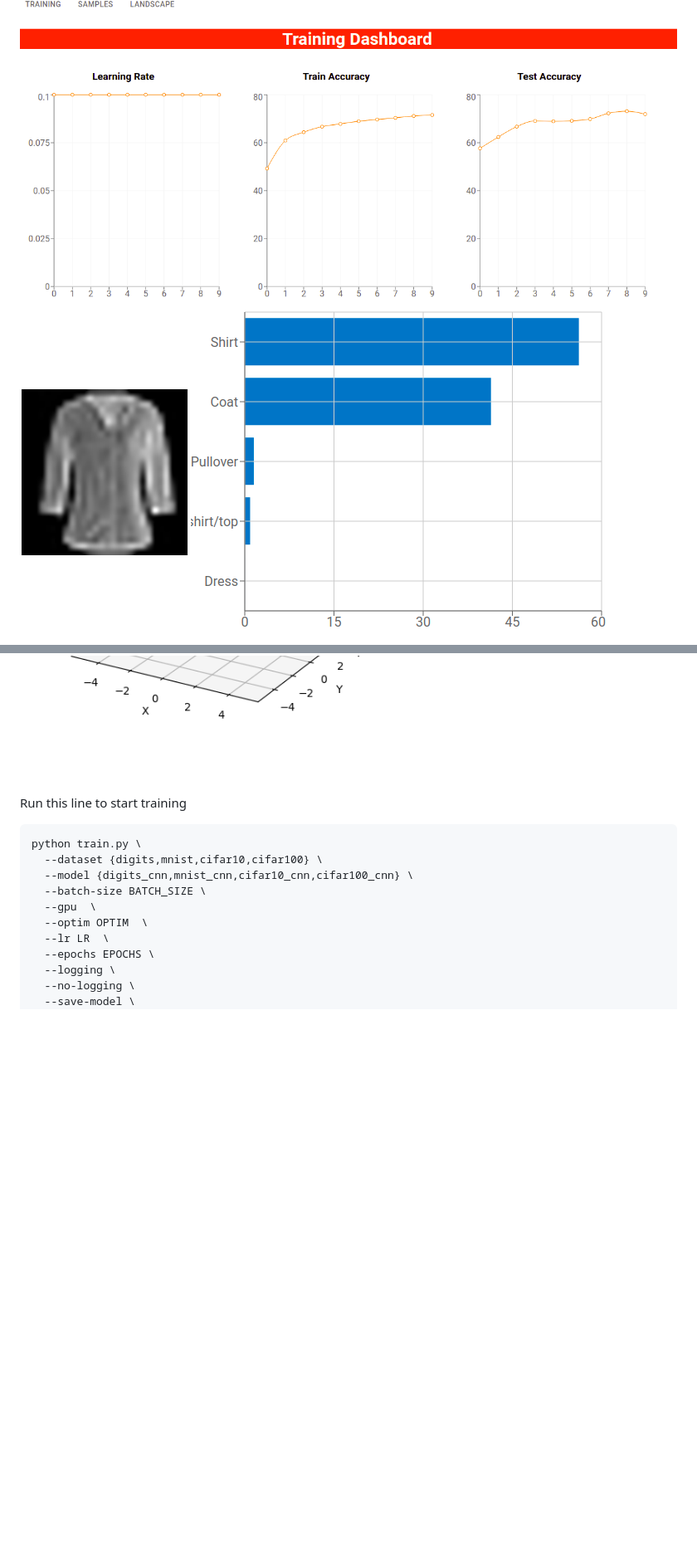
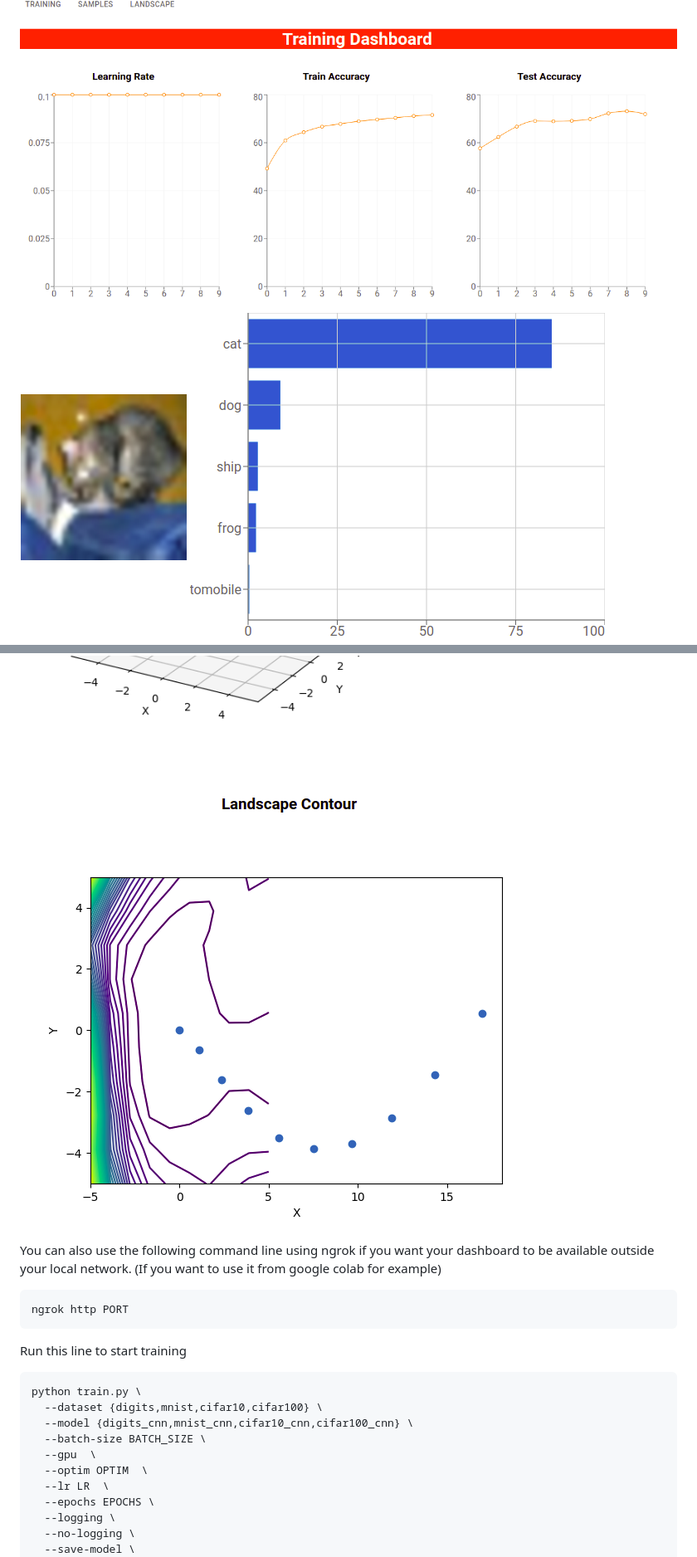
Before and after one commit to elvin-mark/pytorch_trainer, a Markdown page: README.md, 2 parts joined by grey strips. Shown: that part at 83% size. GitHub-like rendering; pictures changed too: samples/contour.png (added), samples/samples.png; blank space fills up the shorter version.

````diff
--- a/README.md
+++ b/README.md
@@ -12,7 +12,12 @@ In the dashboard you can see the evolution of the training of your network, pred
 ![dashboard](samples/dashboard.png?raw=true "Dashboard")
 ![samples](samples/samples.png?raw=true "Samples")
 ![landscape](samples/loss_landscape.png?raw=true "Landscape")
+![contour](samples/contour.png?raw=true "Contour")
 
+You can also use the following command line using ngrok if you want your dashboard to be available outside your local network. (If you want to use it from google colab for example)
+```
+ngrok http PORT
+```
 
 Run this line to start training
 ```
````
